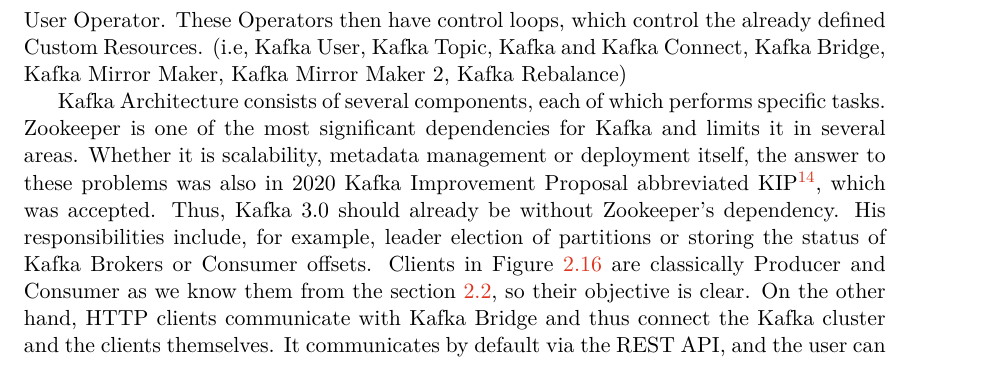
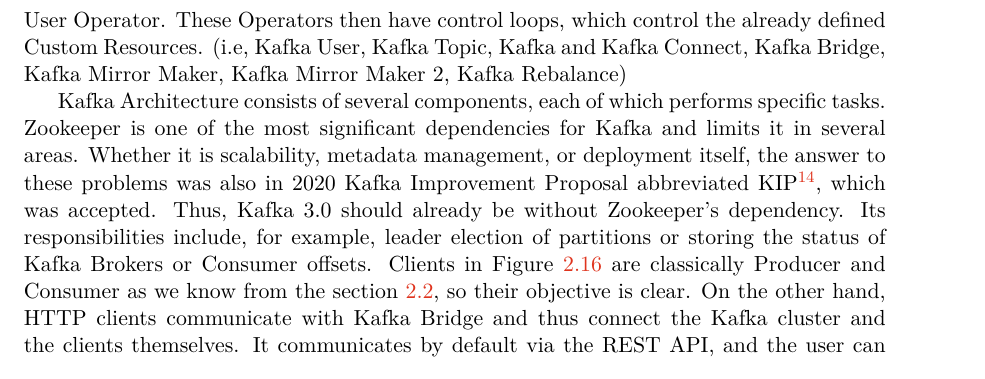
Before and after one commit to see-quick/DIP, a LaTeX thesis (projekt.tex, which reads chapters/02c-strimzi.tex): part of page 24 of 63, cut so that both start at the same text. Compiled offline with pdfLaTeX.

Commit message:
Update chapters/02c-strimzi.tex
Co-authored-by: Jakub Stejskal <stejskinek@gmail.com>

```diff
--- a/chapters/02c-strimzi.tex
+++ b/chapters/02c-strimzi.tex
@@ -51,7 +51,7 @@ On the other hand, we have Kafka Custom Resource (Figure \ref{03:strimzi:fig:crd
 
 Strimzi architecture consists of two larger units, where the first unit is Kafka architecture and other components with which it communicates. The second unit is the Operators architecture, consisting of a Cluster Operator, an Entity Operator, a Topic Operator and a User Operator. These Operators then have control loops, which control the already defined Custom Resources. (i.e, Kafka User, Kafka Topic, Kafka and Kafka Connect, Kafka Bridge, Kafka Mirror Maker, Kafka Mirror Maker 2, Kafka Rebalance)
 
-Kafka Architecture consists of several components, each of which performs specific tasks. Zookeeper is one of the most significant dependencies for Kafka and limits it in several areas. Whether it is scalability, metadata management or deployment itself, the answer to these problems was also in 2020 Kafka Improvement Proposal abbreviated KIP\footnote{KIP-500 \---\ removal of Zookeeper with replacing him with self-managed metadata quorum \url{https://cwiki.apache.org/confluence/display/KAFKA/KIP-500}}, which was accepted. Thus, Kafka 3.0 should already be without Zookeeper's dependency. His responsibilities include, for example, leader election of partitions or storing the status of Kafka Brokers or Consumer offsets. Clients in Figure \ref{03:fig:strimziKafkaArchitecture} are classically Producer and Consumer as we know them from the section \ref{02:sec:title}, so their objective is clear. On the other hand, HTTP clients communicate with Kafka Bridge and thus connect the Kafka cluster and the clients themselves.
+Kafka Architecture consists of several components, each of which performs specific tasks. Zookeeper is one of the most significant dependencies for Kafka and limits it in several areas. Whether it is scalability, metadata management, or deployment itself, the answer to these problems was also in 2020 Kafka Improvement Proposal abbreviated KIP\footnote{KIP-500 \---\ removal of Zookeeper with replacing him with self-managed metadata quorum \url{https://cwiki.apache.org/confluence/display/KAFKA/KIP-500}}, which was accepted. Thus, Kafka 3.0 should already be without Zookeeper's dependency. Its responsibilities include, for example, leader election of partitions or storing the status of Kafka Brokers or Consumer offsets. Clients in Figure \ref{03:fig:strimziKafkaArchitecture} are classically Producer and Consumer as we know from the section \ref{02:sec:title}, so their objective is clear. On the other hand, HTTP clients communicate with Kafka Bridge and thus connect the Kafka cluster and the clients themselves.
 \begin{figure}[!ht]
     \centering
     \includegraphics[scale=0.75]{obrazky-figures/02-preliminaries/03-strimzi/03-strimzi-kafka-architecture (1).pdf}
```
